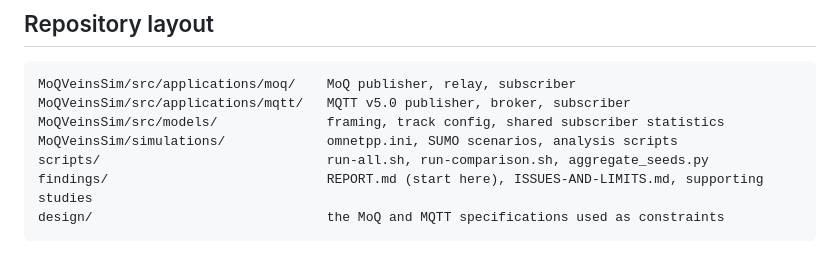
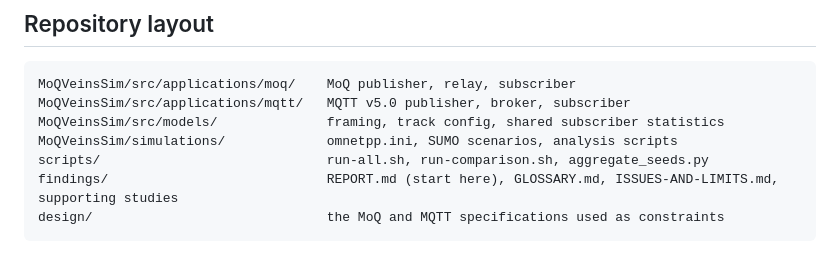
Before and after one commit to JinghengHuang/MOQ-Veins-Simulation-thesis-project, a Markdown page: README.md, the part around the change. Rendered like a GitHub page.

Commit message:
docs: add GLOSSARY.md defining abbreviations, MoQ terms and config-name suffixes; link from README and REPORT
Co-Authored-By: Claude Opus 5 <noreply@anthropic.com>

````diff
--- a/README.md
+++ b/README.md
@@ -167,6 +167,6 @@ MoQVeinsSim/src/applications/mqtt/   MQTT v5.0 publisher, broker, subscriber
 MoQVeinsSim/src/models/              framing, track config, shared subscriber statistics
 MoQVeinsSim/simulations/             omnetpp.ini, SUMO scenarios, analysis scripts
 scripts/                             run-all.sh, run-comparison.sh, aggregate_seeds.py
-findings/                            REPORT.md (start here), ISSUES-AND-LIMITS.md, supporting studies
+findings/                            REPORT.md (start here), GLOSSARY.md, ISSUES-AND-LIMITS.md, supporting studies
 design/                              the MoQ and MQTT specifications used as constraints
 ```
````
Also changed, not shown: findings/GLOSSARY.md (added, +156 -0 lines), findings/REPORT.md (+3 -0 lines).
